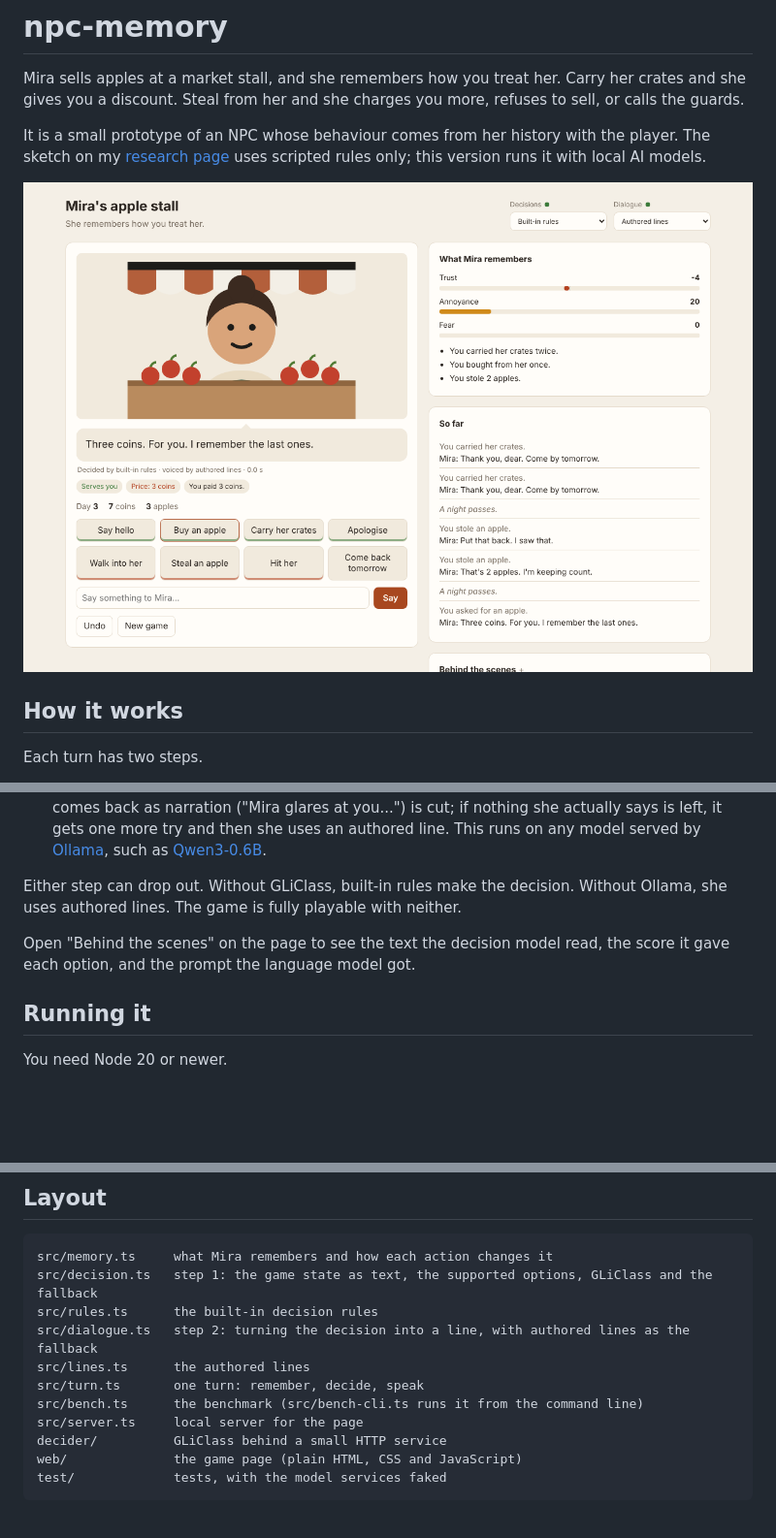
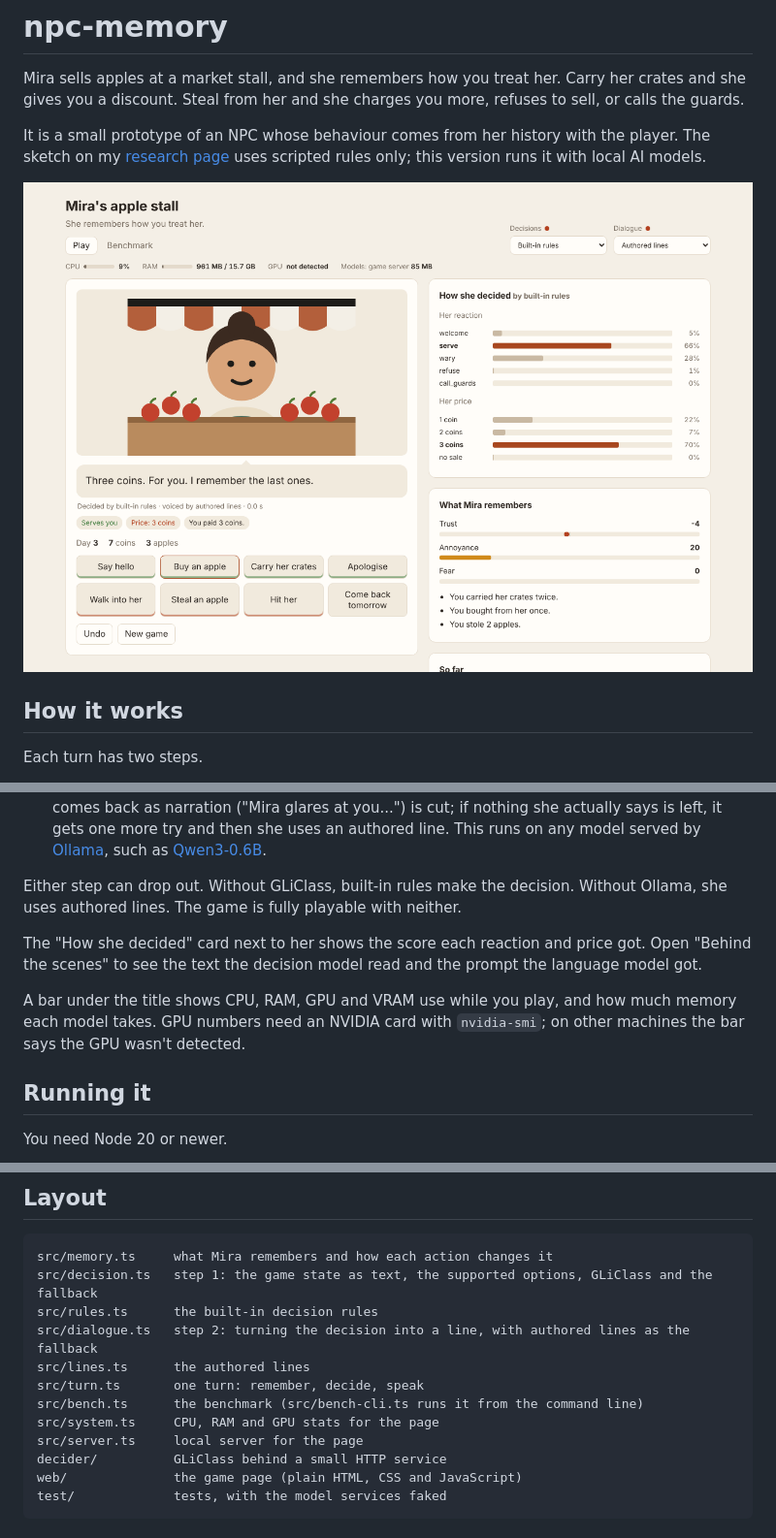
Before and after one commit to niranjangirhe/npc-memory, a Markdown page: README.md, 3 parts joined by grey strips. Shown: that part at 97% size. GitHub-like rendering; pictures changed too: docs/screenshot.png; blank space fills up the shorter version.

Commit message:
Show live CPU, RAM, GPU and model memory on the page

```diff
--- a/README.md
+++ b/README.md
@@ -15,7 +15,9 @@ Each turn has two steps.
 
 Either step can drop out. Without GLiClass, built-in rules make the decision. Without Ollama, she uses authored lines. The game is fully playable with neither.
 
-Open "Behind the scenes" on the page to see the text the decision model read, the score it gave each option, and the prompt the language model got.
+The "How she decided" card next to her shows the score each reaction and price got. Open "Behind the scenes" to see the text the decision model read and the prompt the language model got.
+
+A bar under the title shows CPU, RAM, GPU and VRAM use while you play, and how much memory each model takes. GPU numbers need an NVIDIA card with `nvidia-smi`; on other machines the bar says the GPU wasn't detected.
 
 ## Running it
 
@@ -65,6 +67,7 @@ src/dialogue.ts   step 2: turning the decision into a line, with authored lines
 src/lines.ts      the authored lines
 src/turn.ts       one turn: remember, decide, speak
 src/bench.ts      the benchmark (src/bench-cli.ts runs it from the command line)
+src/system.ts     CPU, RAM and GPU stats for the page
 src/server.ts     local server for the page
 decider/          GLiClass behind a small HTTP service
 web/              the game page (plain HTML, CSS and JavaScript)
```
Also changed, not shown: 7 other files.
